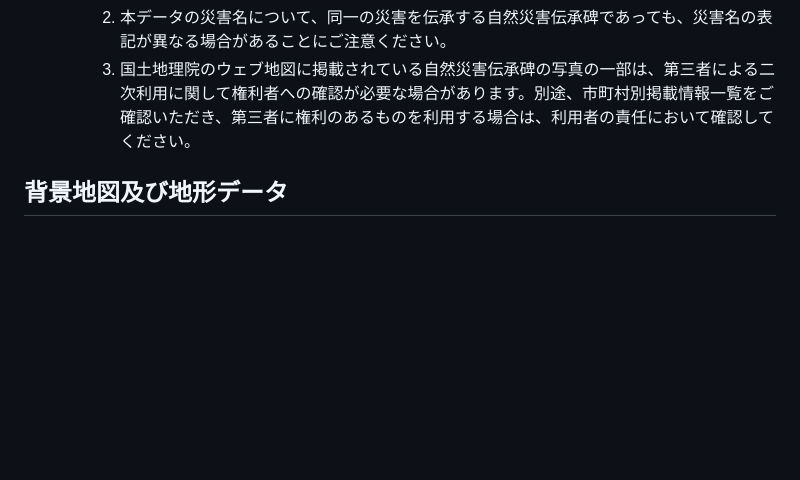
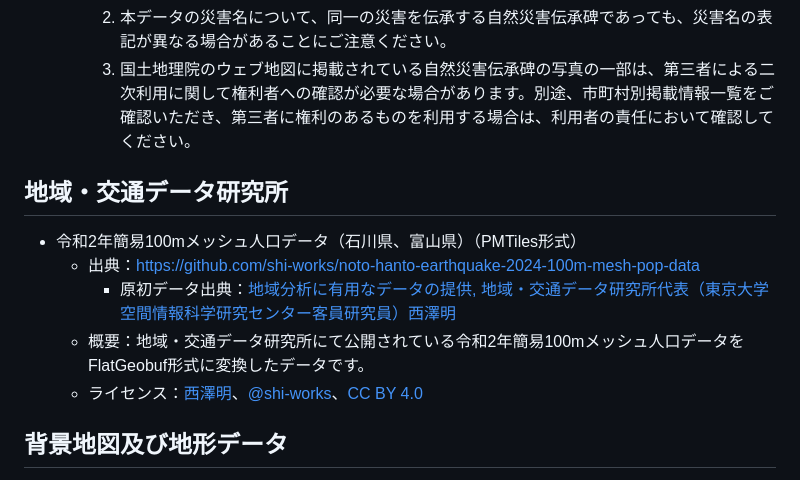
Before and after one commit to shi-works/japan-hazard-map-on-maplibre-gl-js, a Markdown page: README.md, the part around the change. Rendered like a GitHub page; blank space fills up the shorter version.

```diff
--- a/README.md
+++ b/README.md
@@ -27,6 +27,13 @@ https://shi-works.github.io/hazard-map-on-maplibre-gl-js/
       2. 本データの災害名について、同一の災害を伝承する自然災害伝承碑であっても、災害名の表記が異なる場合があることにご注意ください。
       3. 国土地理院のウェブ地図に掲載されている自然災害伝承碑の写真の一部は、第三者による二次利用に関して権利者への確認が必要な場合があります。別途、市町村別掲載情報一覧をご確認いただき、第三者に権利のあるものを利用する場合は、利用者の責任において確認してください。
 
+## 地域・交通データ研究所
+- 令和2年簡易100mメッシュ人口データ（石川県、富山県）（PMTiles形式）
+    - 出典：https://github.com/shi-works/noto-hanto-earthquake-2024-100m-mesh-pop-data
+        - 原初データ出典：[地域分析に有用なデータの提供, 地域・交通データ研究所代表（東京大学空間情報科学研究センター客員研究員）西澤明](https://gtfs-gis.jp/teikyo/index.html)
+    - 概要：地域・交通データ研究所にて公開されている令和2年簡易100mメッシュ人口データをFlatGeobuf形式に変換したデータです。
+    - ライセンス：[西澤明](https://gtfs-gis.jp/teikyo/index.html)、[@shi-works](https://twitter.com/shi__works)、[CC BY 4.0](https://creativecommons.org/licenses/by/4.0/deed.ja)
+
 ## 背景地図及び地形データ
 - 国土地理院 最適化ベクトルタイル
     - 出典：https://github.com/gsi-cyberjapan/optimal_bvmap
```
